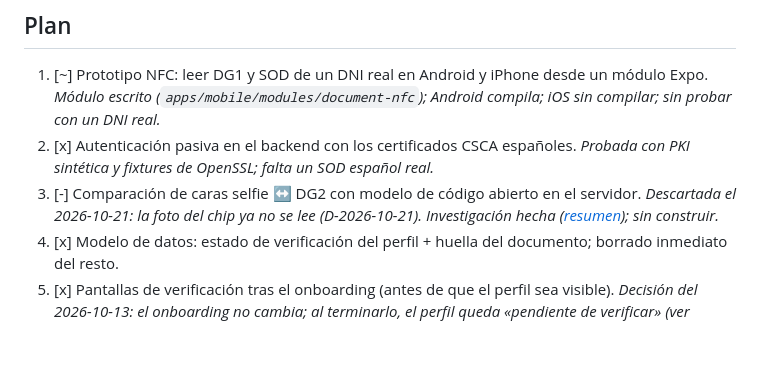
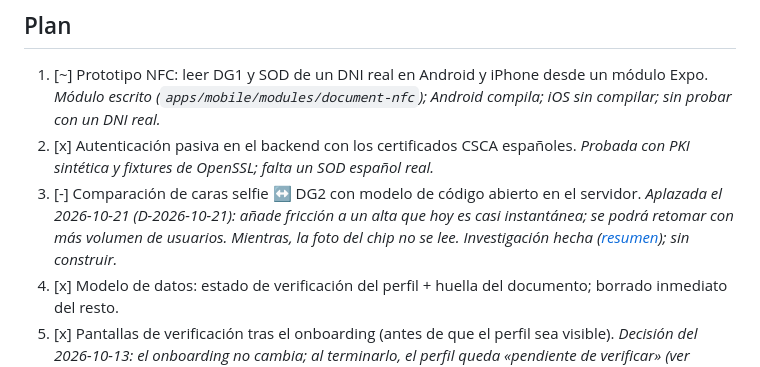
Before and after one commit to akorda-software/cherry, a Markdown page: docs/compliance/02-mayoria-de-edad.md, the part around the change. Drawn GitHub-style; blank space fills up the shorter version.

```diff
--- a/docs/compliance/02-mayoria-de-edad.md
+++ b/docs/compliance/02-mayoria-de-edad.md
@@ -91,7 +91,7 @@ Limitación: solo da sí/no, **no evita cuentas duplicadas** ni comprueba que la
 
 1. [~] Prototipo NFC: leer DG1 y SOD de un DNI real en Android y iPhone desde un módulo Expo. *Módulo escrito (`apps/mobile/modules/document-nfc`); Android compila; iOS sin compilar; sin probar con un DNI real.*
 2. [x] Autenticación pasiva en el backend con los certificados CSCA españoles. *Probada con PKI sintética y fixtures de OpenSSL; falta un SOD español real.*
-3. [-] Comparación de caras selfie ↔ DG2 con modelo de código abierto en el servidor. *Descartada el 2026-10-21: la foto del chip ya no se lee (D-2026-10-21). Investigación hecha ([resumen](#investigación-selfie--dg2-y-prueba-de-vida-sin-construir)); sin construir.*
+3. [-] Comparación de caras selfie ↔ DG2 con modelo de código abierto en el servidor. *Aplazada el 2026-10-21 (D-2026-10-21): añade fricción a un alta que hoy es casi instantánea; se podrá retomar con más volumen de usuarios. Mientras, la foto del chip no se lee. Investigación hecha ([resumen](#investigación-selfie--dg2-y-prueba-de-vida-sin-construir)); sin construir.*
 4. [x] Modelo de datos: estado de verificación del perfil + huella del documento; borrado inmediato del resto.
 5. [x] Pantallas de verificación tras el onboarding (antes de que el perfil sea visible). *Decisión del 2026-10-13: el onboarding no cambia; al terminarlo, el perfil queda «pendiente de verificar» (ver [abajo](#perfil-pendiente-de-verificar)).*
 6. [~] Integración del proveedor de respaldo. *Backend con Didit hecho (selfie + documento, consulta y webhook); falta la configuración de la consola, el DPA y la prueba real en producción.*
```
Also changed, not shown: docs/decisions.md (+1 -1 lines).
